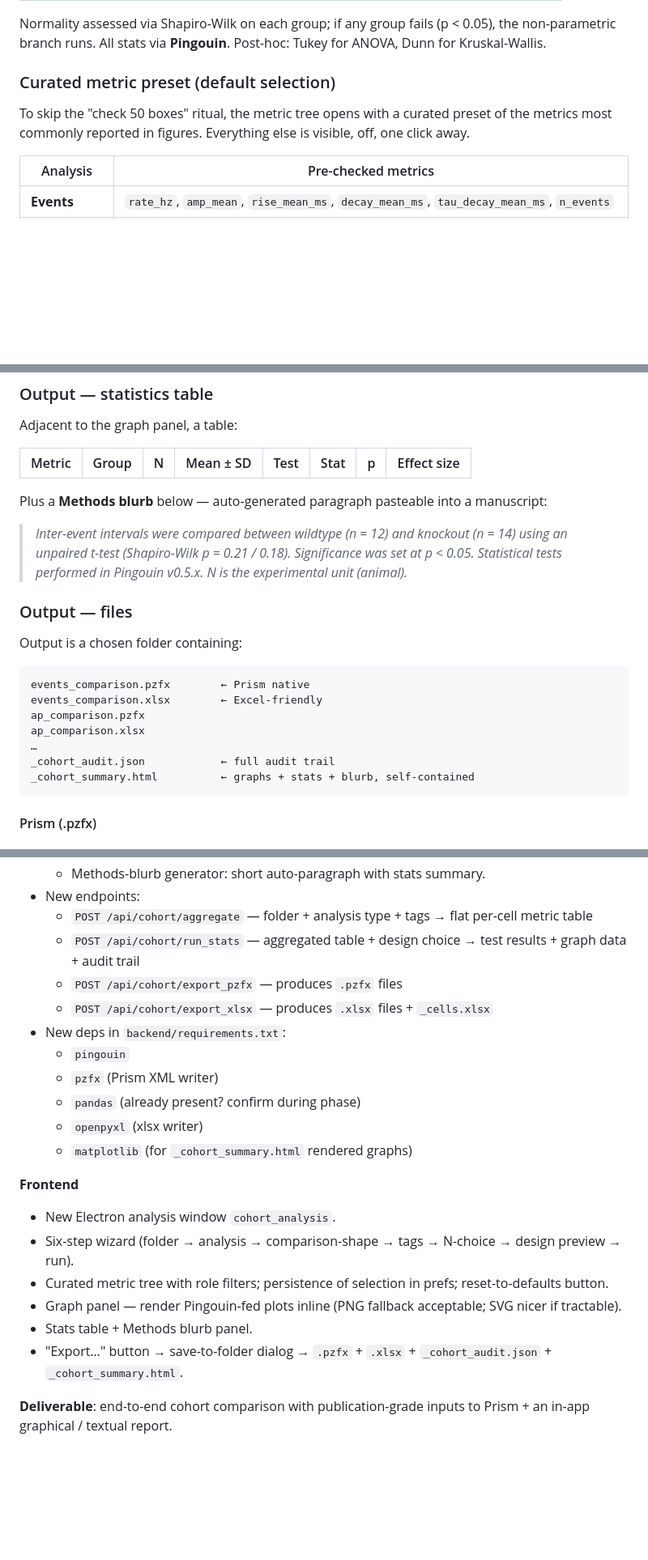
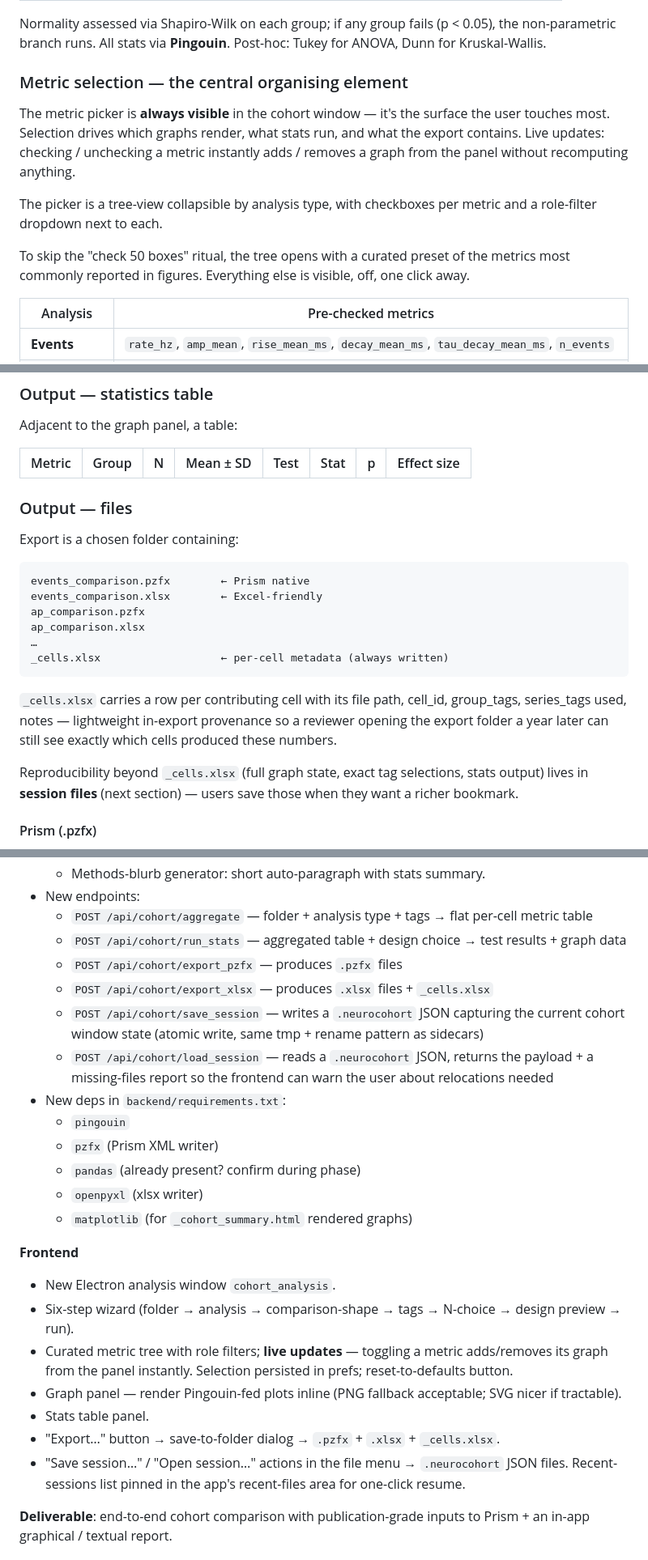
Before and after one commit to EpilepsyCenter/neurotrace, a Markdown page: NeuroTrace_modules_spec.md, 3 parts joined by grey strips. Shown at 81% size. Rendered like a GitHub page; blank space fills up the shorter version.

````diff
--- a/NeuroTrace_modules_spec.md
+++ b/NeuroTrace_modules_spec.md
@@ -226,11 +227,20 @@ Normality assessed via Shapiro-Wilk on each group; if any group
 fails (p < 0.05), the non-parametric branch runs. All stats via
 **Pingouin**. Post-hoc: Tukey for ANOVA, Dunn for Kruskal-Wallis.
 
-### Curated metric preset (default selection)
+### Metric selection — the central organising element
 
-To skip the "check 50 boxes" ritual, the metric tree opens with a
-curated preset of the metrics most commonly reported in figures.
-Everything else is visible, off, one click away.
+The metric picker is **always visible** in the cohort window — it's
+the surface the user touches most. Selection drives which graphs
+render, what stats run, and what the export contains. Live updates:
+checking / unchecking a metric instantly adds / removes a graph
+from the panel without recomputing anything.
+
+The picker is a tree-view collapsible by analysis type, with
+checkboxes per metric and a role-filter dropdown next to each.
+
+To skip the "check 50 boxes" ritual, the tree opens with a curated
+preset of the metrics most commonly reported in figures. Everything
+else is visible, off, one click away.
 
 | Analysis | Pre-checked metrics |
 |---|---|
@@ -279,18 +289,9 @@ Adjacent to the graph panel, a table:
 | Metric | Group | N | Mean ± SD | Test | Stat | p | Effect size |
 |---|---|---|---|---|---|---|---|
 
-Plus a **Methods blurb** below — auto-generated paragraph pasteable
-into a manuscript:
-
-> *Inter-event intervals were compared between wildtype (n = 12) and
-> knockout (n = 14) using an unpaired t-test (Shapiro-Wilk
-> p = 0.21 / 0.18). Significance was set at p < 0.05. Statistical
-> tests performed in Pingouin v0.5.x. N is the experimental unit
-> (animal).*
-
 ### Output — files
 
-Output is a chosen folder containing:
+Export is a chosen folder containing:
 
 ```
 events_comparison.pzfx        ← Prism native
@@ -298,9 +299,17 @@ events_comparison.xlsx        ← Excel-friendly
 ap_comparison.pzfx
 ap_comparison.xlsx
 …
-_cohort_audit.json            ← full audit trail
-_cohort_summary.html          ← graphs + stats + blurb, self-contained
+_cells.xlsx                   ← per-cell metadata (always written)
 ```
+
+`_cells.xlsx` carries a row per contributing cell with its file
+path, cell_id, group_tags, series_tags used, notes — lightweight
+in-export provenance so a reviewer opening the export folder a year
+later can still see exactly which cells produced these numbers.
+
+Reproducibility beyond `_cells.xlsx` (full graph state, exact tag
+selections, stats output) lives in **session files** (next section)
+— users save those when they want a richer bookmark.
 
 #### Prism (.pzfx)
 
@@ -462,10 +541,16 @@ running anything cross-file. Phase B/C are unblocked.
   - `POST /api/cohort/aggregate` — folder + analysis type + tags
     → flat per-cell metric table
   - `POST /api/cohort/run_stats` — aggregated table + design choice
-    → test results + graph data + audit trail
+    → test results + graph data
   - `POST /api/cohort/export_pzfx` — produces `.pzfx` files
   - `POST /api/cohort/export_xlsx` — produces `.xlsx` files +
     `_cells.xlsx`
+  - `POST /api/cohort/save_session` — writes a `.neurocohort` JSON
+    capturing the current cohort window state (atomic write,
+    same tmp + rename pattern as sidecars)
+  - `POST /api/cohort/load_session` — reads a `.neurocohort` JSON,
+    returns the payload + a missing-files report so the frontend
+    can warn the user about relocations needed
 - New deps in `backend/requirements.txt`:
   - `pingouin`
   - `pzfx` (Prism XML writer)
@@ -478,13 +563,17 @@ running anything cross-file. Phase B/C are unblocked.
 - New Electron analysis window `cohort_analysis`.
 - Six-step wizard (folder → analysis → comparison-shape → tags →
   N-choice → design preview → run).
-- Curated metric tree with role filters; persistence of selection
-  in prefs; reset-to-defaults button.
+- Curated metric tree with role filters; **live updates** — toggling
+  a metric adds/removes its graph from the panel instantly. Selection
+  persisted in prefs; reset-to-defaults button.
 - Graph panel — render Pingouin-fed plots inline (PNG fallback
   acceptable; SVG nicer if tractable).
-- Stats table + Methods blurb panel.
+- Stats table panel.
 - "Export…" button → save-to-folder dialog → `.pzfx` + `.xlsx` +
-  `_cohort_audit.json` + `_cohort_summary.html`.
+  `_cells.xlsx`.
+- "Save session…" / "Open session…" actions in the file menu →
+  `.neurocohort` JSON files. Recent-sessions list pinned in the
+  app's recent-files area for one-click resume.
 
 **Deliverable**: end-to-end cohort comparison with publication-grade
 inputs to Prism + an in-app graphical / textual report.
````
Also changed, not shown: other parts of NeuroTrace_modules_spec.md (+82 -11 lines).
